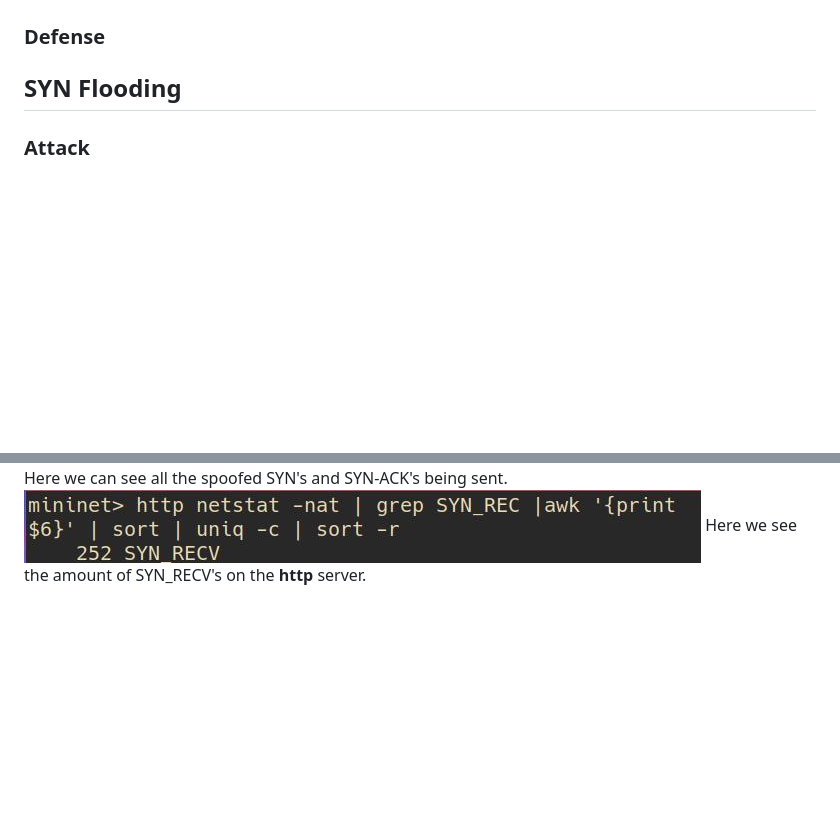
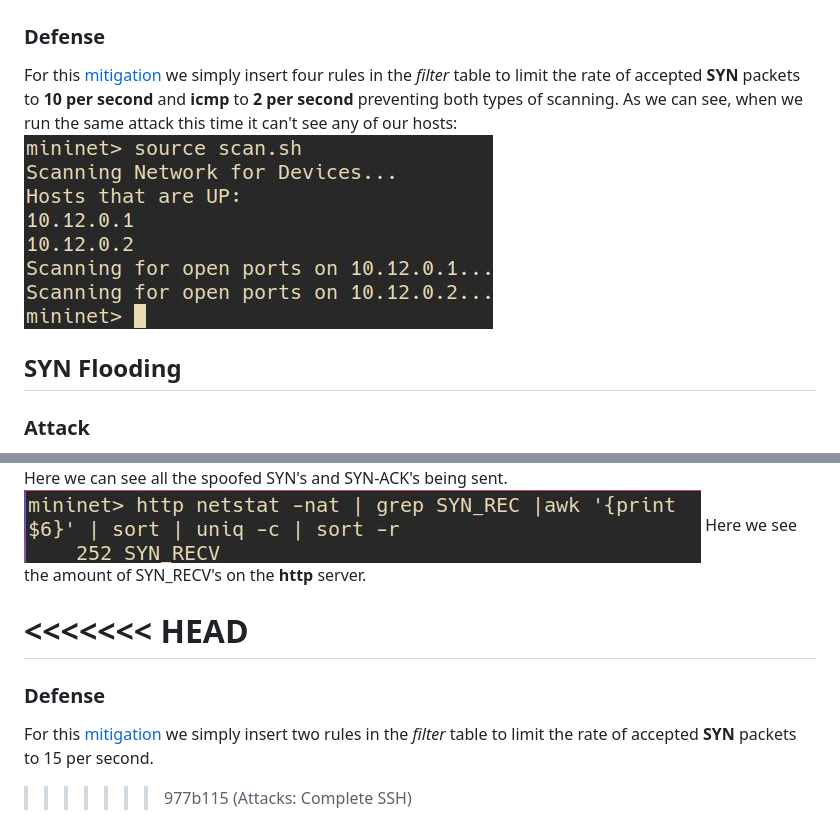
Before and after one commit to l3un4m/Mininet, a Markdown page: README.md, 2 parts joined by grey strips. Drawn GitHub-style; pictures changed too: screenshots/scan_def.jpg (added); blank space fills up the shorter version.

```diff
--- a/README.md
+++ b/README.md
@@ -32,6 +32,9 @@ For this [attack](https://github.com/l3un4m/Mininet/blob/main/attack/scan.py) we
 ![scan](/screenshots/scan1.jpg)
 
 ### Defense
+For this [mitigation](https://github.com/l3un4m/Mininet/blob/main/defense/r2_scan.nft) we simply insert four rules in the *filter* table to limit the rate of accepted **SYN** packets to **10 per second** and **icmp** to **2 per second** preventing both types of scanning.
+As we can see, when we run the same attack this time it can't see any of our hosts:
+![scan](/screenshots/scan_def.jpg)
 
 ## SYN Flooding
 ### Attack
@@ -40,3 +43,9 @@ For this [attack](https://github.com/l3un4m/Mininet/blob/main/attack/flood.py) w
 Here we can see all the spoofed SYN's and SYN-ACK's being sent.
 ![scan](/screenshots/flood2.jpg)
 Here we see the amount of SYN\_RECV's on the **http** server.
+
+<<<<<<< HEAD
+=======
+### Defense
+For this [mitigation](https://github.com/l3un4m/Mininet/blob/main/defense/flood.sh) we simply insert two rules in the *filter* table to limit the rate of accepted **SYN** packets to 15 per second.
+>>>>>>> 977b115 (Attacks: Complete SSH)
```
Also changed, not shown: 9 other files.
